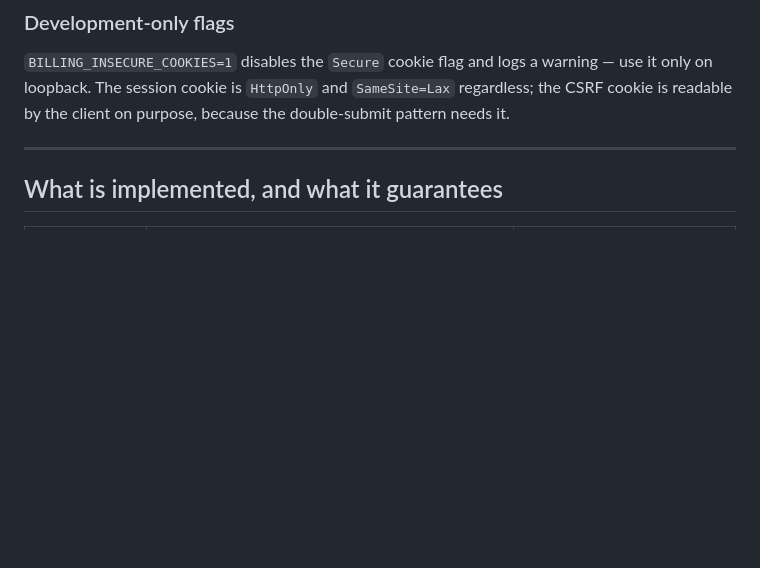
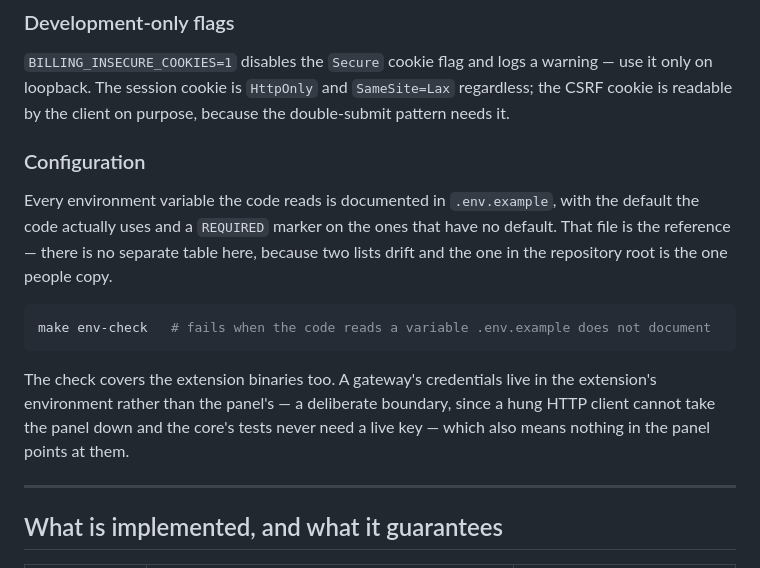
Before and after one commit to catalystctl/catalyst-billing, a Markdown page: README.md, the part around the change. GitHub-like rendering; blank space fills up the shorter version.

Commit message:
README: point at .env.example as the single source of configuration
One list, not two. A separate table in the README drifts from the file people actually copy, and
the drift is invisible until an operator sets a variable that no longer exists.

````diff
--- a/README.md
+++ b/README.md
@@ -120,6 +120,22 @@ Empty (the default) is correct for a directly exposed panel.
 use it only on loopback. The session cookie is `HttpOnly` and `SameSite=Lax`
 regardless; the CSRF cookie is readable by the client on purpose, because the
 double-submit pattern needs it.
+
+### Configuration
+
+Every environment variable the code reads is documented in `.env.example`, with the
+default the code actually uses and a `REQUIRED` marker on the ones that have no
+default. That file is the reference — there is no separate table here, because two
+lists drift and the one in the repository root is the one people copy.
+
+```bash
+make env-check   # fails when the code reads a variable .env.example does not document
+```
+
+The check covers the extension binaries too. A gateway's credentials live in the
+extension's environment rather than the panel's — a deliberate boundary, since a hung
+HTTP client cannot take the panel down and the core's tests never need a live key —
+which also means nothing in the panel points at them.
 
 ---
 
````
